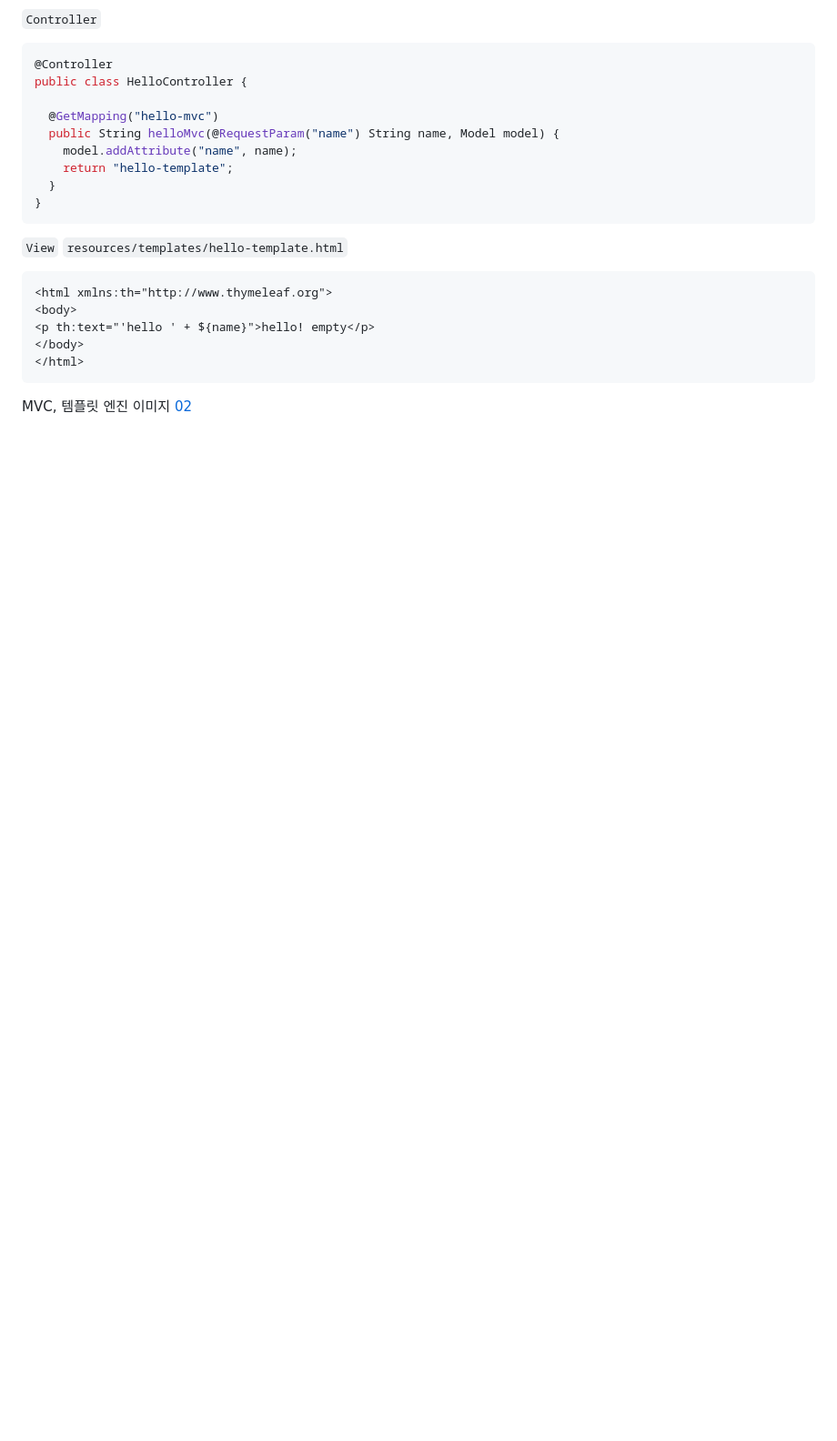
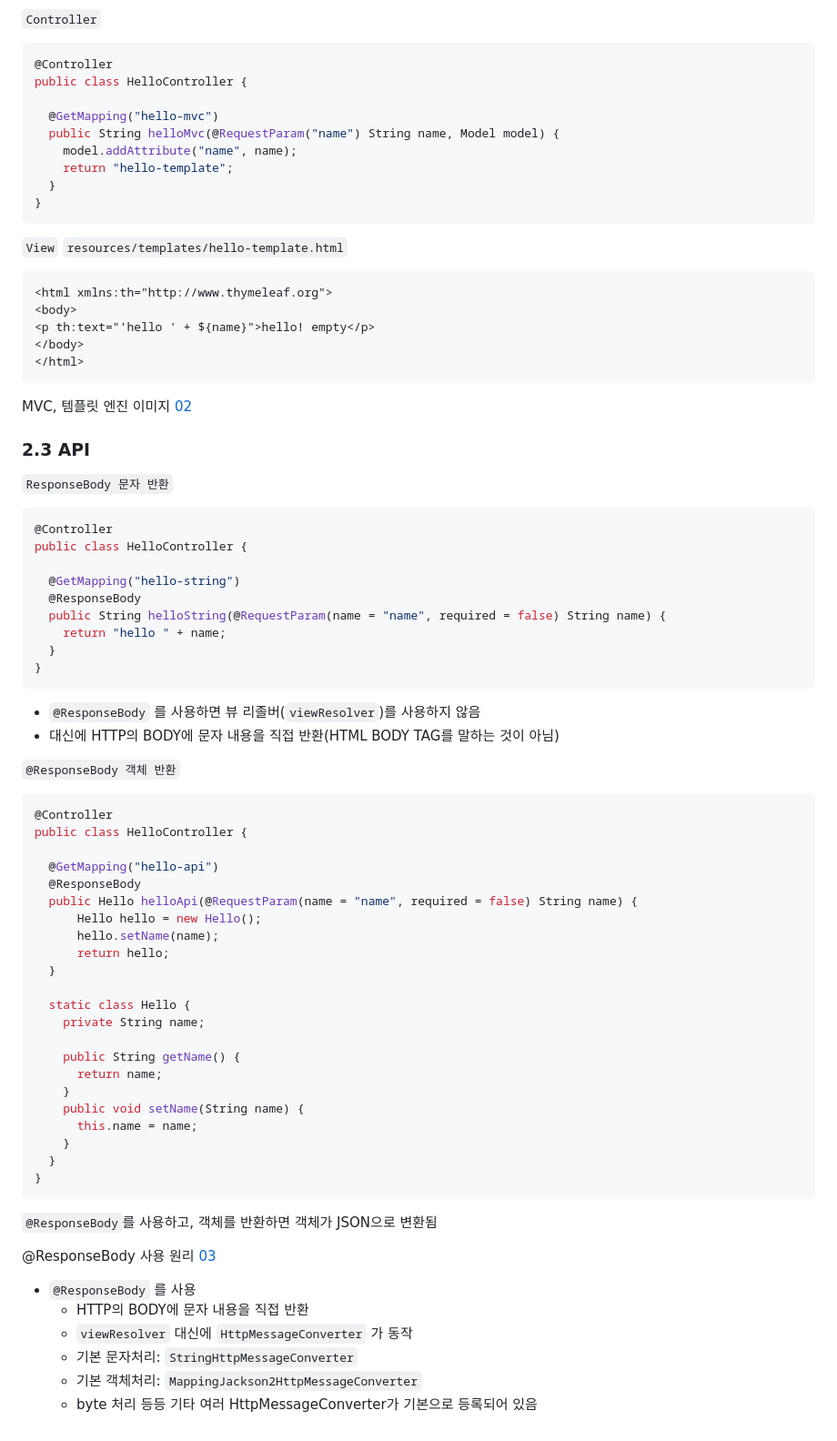
Before and after one commit to ddung1203/TIL, a Markdown page: spring/README.md, the part around the change. Shown: that part at 91% size. Drawn GitHub-style; blank space fills up the shorter version.

````diff
--- a/spring/README.md
+++ b/spring/README.md
@@ -156,3 +156,58 @@ public class HelloController {
 
 MVC, 템플릿 엔진 이미지
 [02](./img/02.png)
+
+### 2.3 API
+
+`ResponseBody 문자 반환`
+``` java
+@Controller
+public class HelloController {
+
+  @GetMapping("hello-string")
+  @ResponseBody
+  public String helloString(@RequestParam(name = "name", required = false) String name) {
+    return "hello " + name;
+  }
+}
+```
+
+- `@ResponseBody` 를 사용하면 뷰 리졸버(`viewResolver`)를 사용하지 않음
+- 대신에 HTTP의 BODY에 문자 내용을 직접 반환(HTML BODY TAG를 말하는 것이 아님)
+
+`@ResponseBody 객체 반환`
+``` java
+@Controller
+public class HelloController {
+
+  @GetMapping("hello-api")
+  @ResponseBody
+  public Hello helloApi(@RequestParam(name = "name", required = false) String name) {
+      Hello hello = new Hello();
+      hello.setName(name);
+      return hello;
+  }
+
+  static class Hello {
+    private String name;
+
+    public String getName() {
+      return name;
+    }
+    public void setName(String name) {
+      this.name = name;
+    }
+  }
+}
+```
+`@ResponseBody`를 사용하고, 객체를 반환하면 객체가 JSON으로 변환됨
+
+@ResponseBody 사용 원리
+[03](./img/03.png)
+
+- `@ResponseBody` 를 사용
+  - HTTP의 BODY에 문자 내용을 직접 반환
+  - `viewResolver` 대신에 `HttpMessageConverter` 가 동작
+  - 기본 문자처리: `StringHttpMessageConverter`
+  - 기본 객체처리: `MappingJackson2HttpMessageConverter`
+  - byte 처리 등등 기타 여러 HttpMessageConverter가 기본으로 등록되어 있음
````
Also changed, not shown: spring/img/03.png (added), 1 other file.
